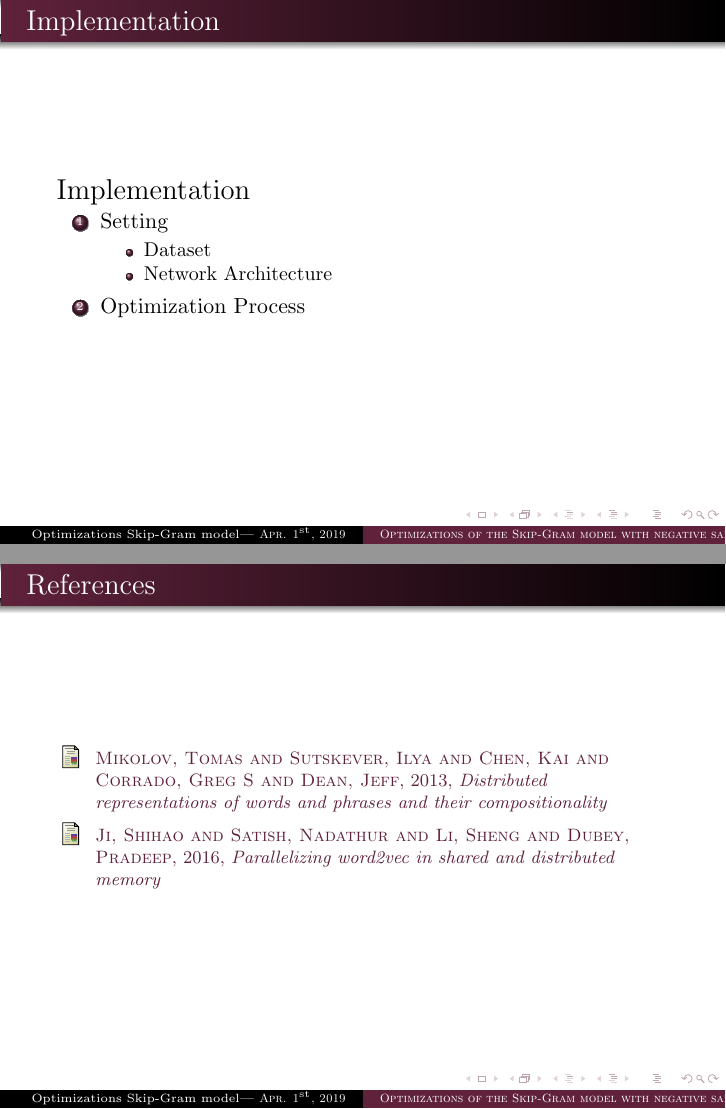
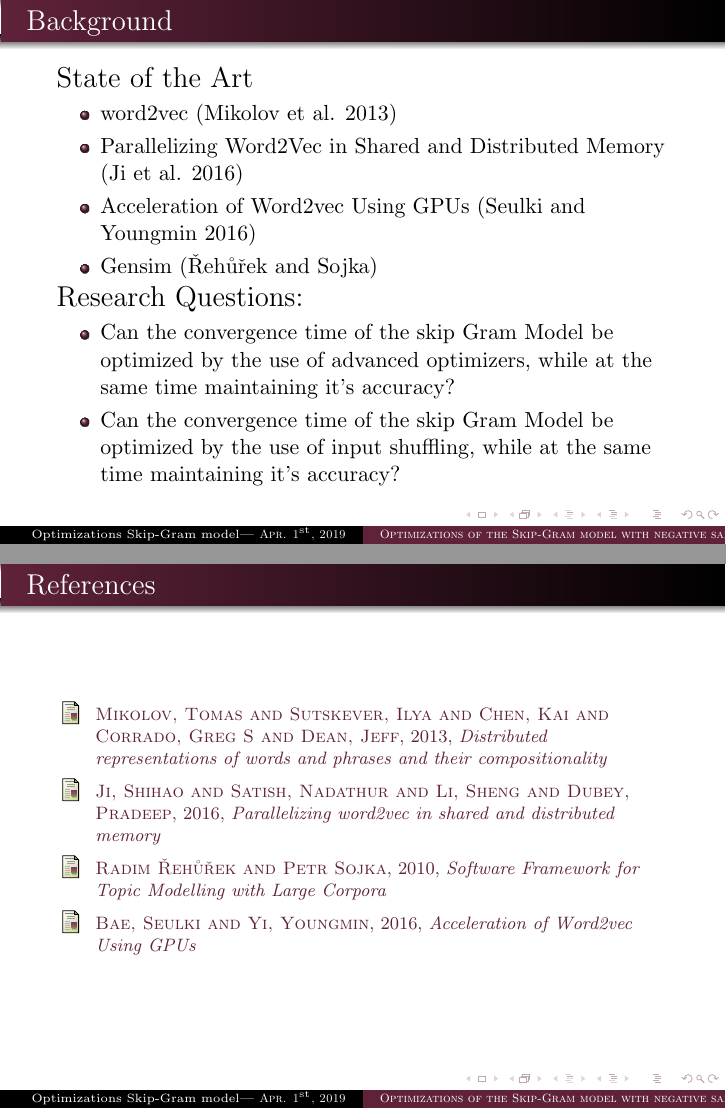
Before and after one commit to c3dric373/bachelorThesis, LaTeX slides (presentation/presentation.tex, which reads presentation/slides/background.tex, presentation/slides/bib.tex): pages 9 and 23 of 23 before the commit and pages 9 and 24 of 24 after it, joined at a grey line. Compiled offline with pdfLaTeX.

Commit message:
state of the art with research questions

```diff
--- a/presentation/slides/background.tex
+++ b/presentation/slides/background.tex
@@ -112,3 +112,23 @@ Negative Sampling
  && \argmax_{\theta }\ log(\sigma({v^{'}_c}^\intercal v_w ) + \sum_{k\in K} \sigma(log(-{v^{'}_k}^\intercal  v_w ))
   \end{flalign}
 \end{frame}
+
+\begin{frame}
+\frametitle{Background}
+\begin{Large}
+State of the Art
+\end{Large}
+\begin{itemize}
+\item word2vec (Mikolov et al. 2013)
+\item Parallelizing Word2Vec in Shared and Distributed Memory (Ji et al. 2016)
+\item Acceleration of Word2vec Using GPUs (Seulki and Youngmin  2016)
+\item Gensim ({\v R}eh{\r u}{\v r}ek and Sojka)
+\end{itemize}
+\begin{Large}
+Research Questions:
+\end{Large}
+\begin{itemize}
+\item Can the convergence time of the skip Gram Model be optimized by the use of advanced optimizers, while at the same time maintaining it's accuracy?
+\item Can the convergence time of the skip Gram Model be optimized by the use of input shuffling, while at the same time maintaining it's accuracy?
+\end{itemize}
+\end{frame}
--- a/presentation/slides/bib.tex
+++ b/presentation/slides/bib.tex
@@ -12,6 +12,12 @@
 \bibitem{intel} {\sc Ji, Shihao and Satish, Nadathur and Li, Sheng and Dubey, Pradeep}, 2016, {\em Parallelizing word2vec in shared and distributed memory}
 
 
+\bibitem{gensim} {\sc Radim {\v R}eh{\r u}{\v r}ek and Petr Sojka}, 2010, {\em Software Framework for Topic Modelling with Large Corpora}
+
+\bibitem{gensim} {\sc Bae, Seulki
+and Yi, Youngmin}, 2016, {\em Acceleration of Word2vec Using GPUs}
+
+
 
 \end{thebibliography}
 \end{frame}
```
